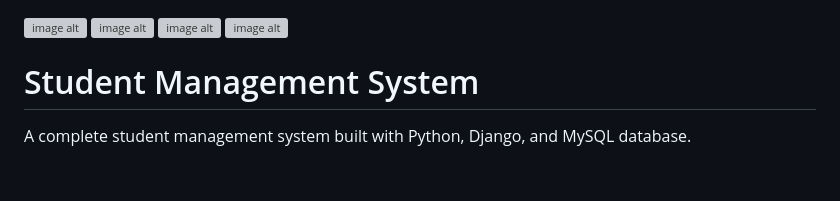
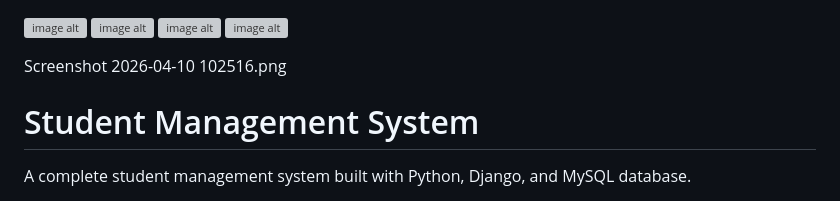
Before and after one commit to devallasimhadri/Student-Management-System, a Markdown page: README.md, the part around the change. GitHub-like rendering; blank space fills up the shorter version; grey boxes are pictures that could not be loaded.

```diff
--- a/README.md
+++ b/README.md
@@ -4,7 +4,7 @@
 ![image alt](https://github.com/MrFaizahmed/student-management-system/blob/c00338c384b9e2549974d73e9c5f8a6eeb2dcfc7/Screenshot%202026-04-08%20194123.png)
 ![image alt](https://github.com/MrFaizahmed/student-management-system/blob/4b5404af1e55d7e8ca5a762aa65e5a67f326c52d/Screenshot%202026-04-08%20194140.png)
 
-
+Screenshot 2026-04-10 102516.png
 
 
 
```
